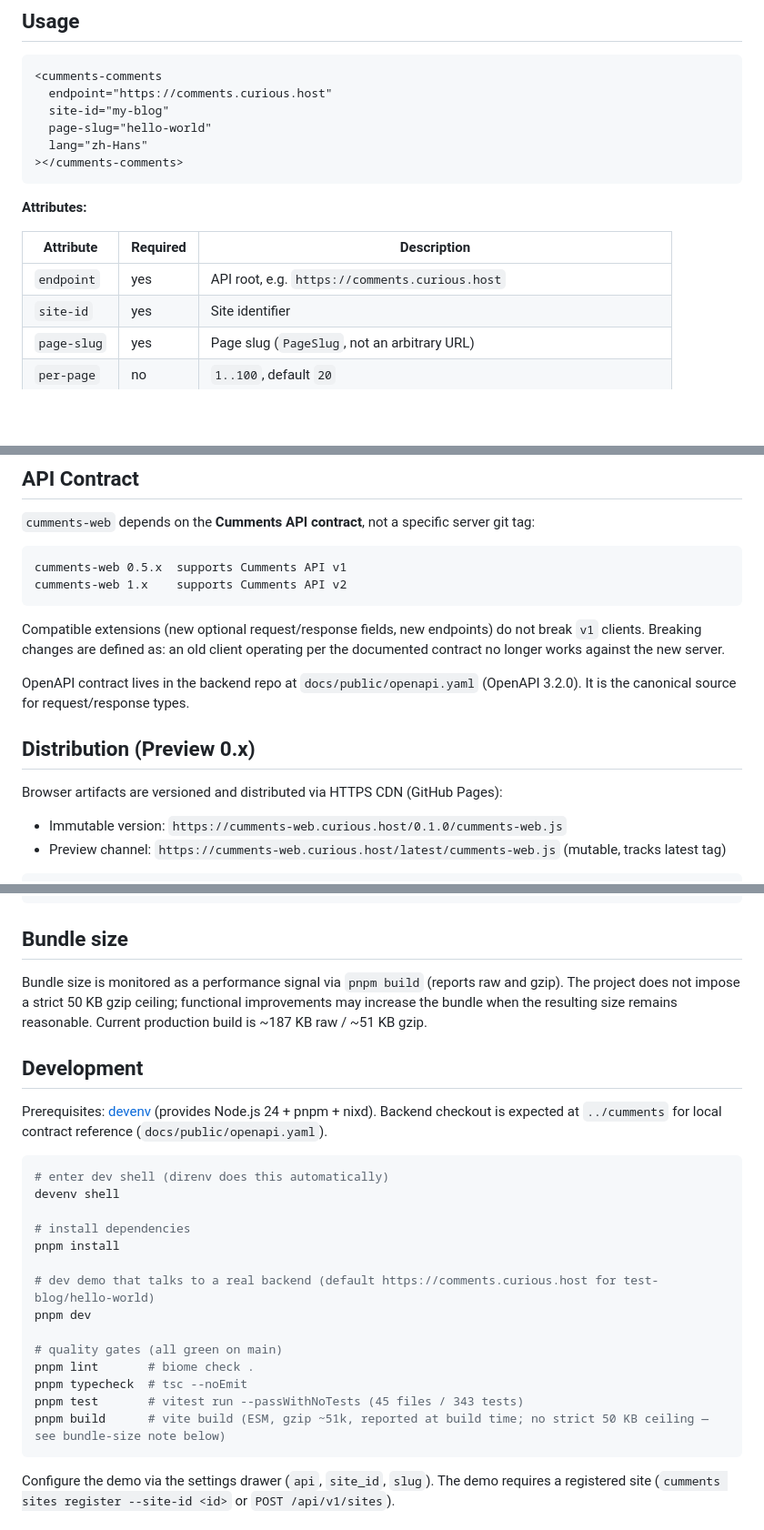
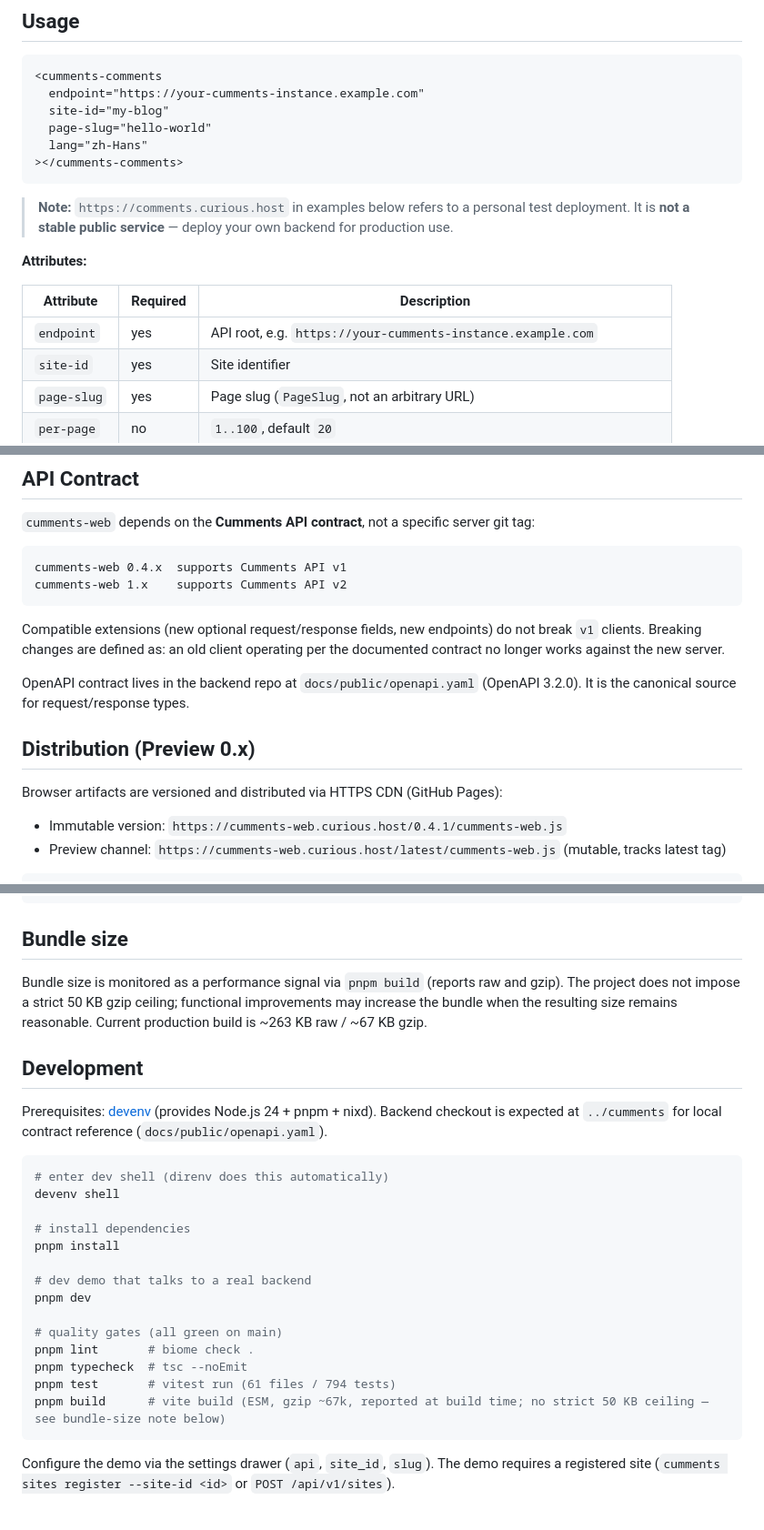
Before and after one commit to Curious-r/cumments-web, a Markdown page: README.md, 3 parts joined by grey strips. Shown at 91% size. GitHub-like rendering; blank space fills up the shorter version.

Commit message:
docs: update README for current project state
- Update version numbers from 0.1.0 to 0.4.1
- Update API compatibility from 0.5.x to 0.4.x
- Update bundle size from ~187KB/~51KB to ~263KB/~67KB
- Update test count from 45/343 to 61/794
- Annotate comments.curious.host as test deployment, not stable service
- Replace example endpoints with placeholder domain
- Add note recommending users deploy their own backend

````diff
--- a/README.md
+++ b/README.md
@@ -41,18 +43,20 @@ See [CDN Distribution](./docs/cdn.md) for versioning and worker co-location guar
 
 ```html
 <cumments-comments
-  endpoint="https://comments.curious.host"
+  endpoint="https://your-cumments-instance.example.com"
   site-id="my-blog"
   page-slug="hello-world"
   lang="zh-Hans"
 ></cumments-comments>
 ```
 
+> **Note:** `https://comments.curious.host` in examples below refers to a personal test deployment. It is **not a stable public service** — deploy your own backend for production use.
+
 **Attributes:**
 
 | Attribute | Required | Description |
 |---|---|---|
-| `endpoint` | yes | API root, e.g. `https://comments.curious.host` |
+| `endpoint` | yes | API root, e.g. `https://your-cumments-instance.example.com` |
 | `site-id` | yes | Site identifier |
 | `page-slug` | yes | Page slug (`PageSlug`, not an arbitrary URL) |
 | `per-page` | no | `1..100`, default `20` |
@@ -115,7 +119,7 @@ Internal research and the phased implementation plan live in `misc/design/` (git
 `cumments-web` depends on the **Cumments API contract**, not a specific server git tag:
 
 ```
-cumments-web 0.5.x  supports Cumments API v1
+cumments-web 0.4.x  supports Cumments API v1
 cumments-web 1.x    supports Cumments API v2
 ```
 
@@ -127,7 +131,7 @@ OpenAPI contract lives in the backend repo at `docs/public/openapi.yaml` (OpenAP
 
 Browser artifacts are versioned and distributed via HTTPS CDN (GitHub Pages):
 
-* Immutable version: `https://cumments-web.curious.host/0.1.0/cumments-web.js`
+* Immutable version: `https://cumments-web.curious.host/0.4.1/cumments-web.js`
 * Preview channel: `https://cumments-web.curious.host/latest/cumments-web.js` (mutable, tracks latest tag)
 
 ```html
@@ -148,7 +152,7 @@ API correctness → Identity correctness → Security correctness → Realtime c
 
 ## Bundle size
 
-Bundle size is monitored as a performance signal via `pnpm build` (reports raw and gzip). The project does not impose a strict 50 KB gzip ceiling; functional improvements may increase the bundle when the resulting size remains reasonable. Current production build is ~187 KB raw / ~51 KB gzip.
+Bundle size is monitored as a performance signal via `pnpm build` (reports raw and gzip). The project does not impose a strict 50 KB gzip ceiling; functional improvements may increase the bundle when the resulting size remains reasonable. Current production build is ~263 KB raw / ~67 KB gzip.
 
 ## Development
 
@@ -161,14 +165,14 @@ devenv shell
 # install dependencies
 pnpm install
 
-# dev demo that talks to a real backend (default https://comments.curious.host for test-blog/hello-world)
+# dev demo that talks to a real backend
 pnpm dev
 
 # quality gates (all green on main)
 pnpm lint       # biome check .
 pnpm typecheck  # tsc --noEmit
-pnpm test       # vitest run --passWithNoTests (45 files / 343 tests)
-pnpm build      # vite build (ESM, gzip ~51k, reported at build time; no strict 50 KB ceiling — see bundle-size note below)
+pnpm test       # vitest run (61 files / 794 tests)
+pnpm build      # vite build (ESM, gzip ~67k, reported at build time; no strict 50 KB ceiling — see bundle-size note below)
 ```
 
 Configure the demo via the settings drawer (`api`, `site_id`, `slug`). The demo requires a registered site (`cumments sites register --site-id <id>` or `POST /api/v1/sites`).
````
Also changed, not shown: other parts of README.md (+6 -4 lines).
